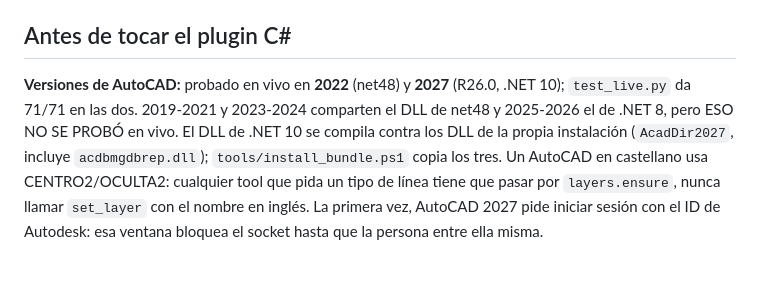
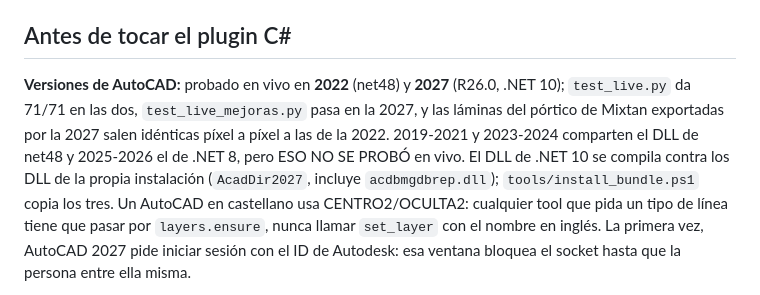
Before and after one commit to MiguelAngelCruzVargas/mpc_autocat, a Markdown page: CLAUDE.md, the part around the change. Rendered like a GitHub page; blank space fills up the shorter version.

Commit message:
CLAUDE.md: resultados de AutoCAD 2027

```diff
--- a/CLAUDE.md
+++ b/CLAUDE.md
@@ -1357,7 +1357,8 @@ todo el plano de una; ir texto por texto no.
 
 ## Antes de tocar el plugin C#
 **Versiones de AutoCAD:** probado en vivo en **2022** (net48) y **2027** (R26.0, .NET 10); `test_live.py`
-da 71/71 en las dos. 2019-2021 y 2023-2024 comparten el DLL de net48 y 2025-2026 el de .NET 8, pero ESO NO
+da 71/71 en las dos, `test_live_mejoras.py` pasa en la 2027, y las láminas del pórtico de Mixtan
+exportadas por la 2027 salen idénticas píxel a píxel a las de la 2022. 2019-2021 y 2023-2024 comparten el DLL de net48 y 2025-2026 el de .NET 8, pero ESO NO
 SE PROBÓ en vivo. El DLL de .NET 10 se compila contra los DLL de la propia instalación
 (`AcadDir2027`, incluye `acdbmgdbrep.dll`); `tools/install_bundle.ps1` copia los tres. Un AutoCAD en
 castellano usa CENTRO2/OCULTA2: cualquier tool que pida un tipo de línea tiene que pasar por
```
